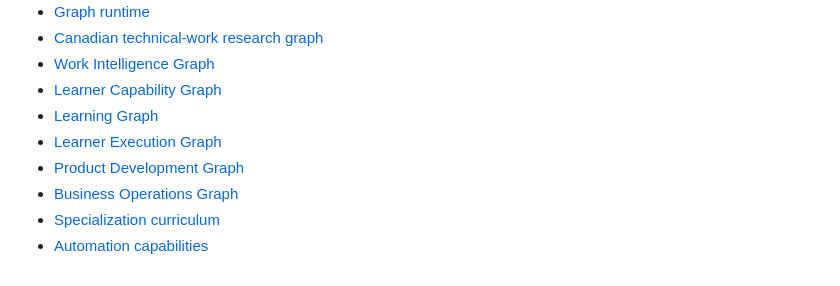
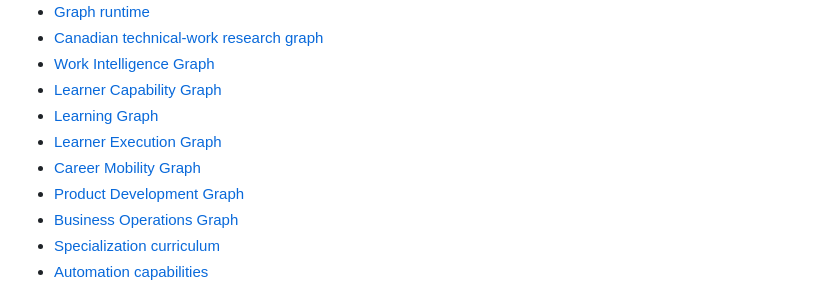
Before and after one commit to drolu-cmyk/on-bc-canada, a Markdown page: README.md, the part around the change. GitHub-like rendering.

Commit message:
Link Career Mobility Graph documentation

```diff
--- a/README.md
+++ b/README.md
@@ -44,6 +44,7 @@ The program publishes only claims supported by current records. Participation is
 - [Learner Capability Graph](docs/capability-graph.md)
 - [Learning Graph](docs/learning-graph.md)
 - [Learner Execution Graph](docs/learner-execution-graph.md)
+- [Career Mobility Graph](docs/career-mobility-graph.md)
 - [Product Development Graph](docs/product-development-graph.md)
 - [Business Operations Graph](docs/business-operations-graph.md)
 - [Specialization curriculum](docs/specialization-curriculum.md)
```
